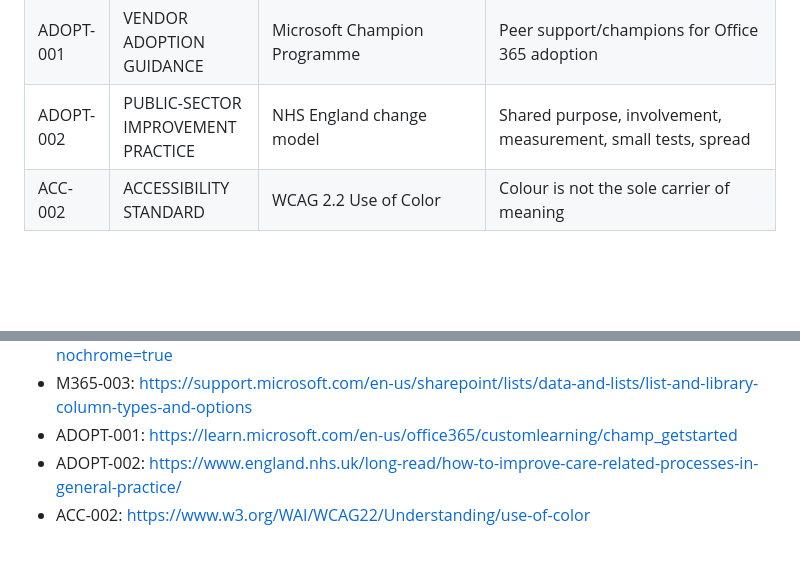
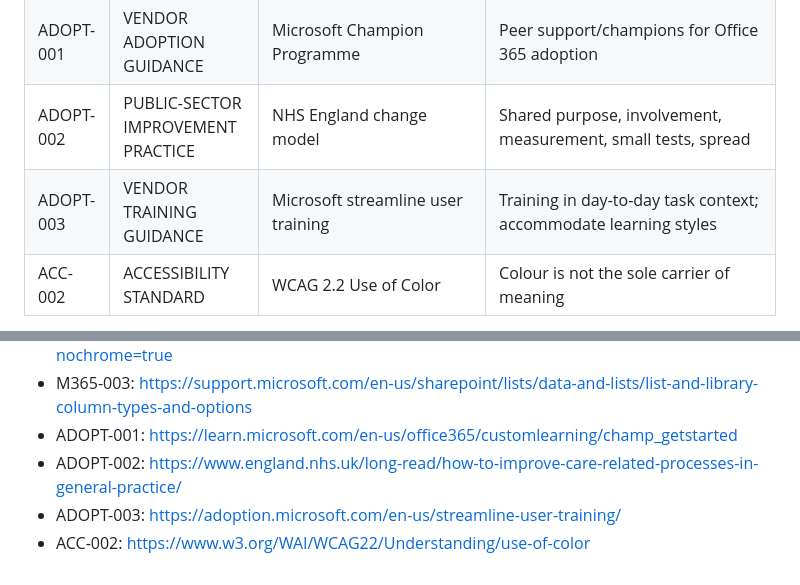
Before and after one commit to Wally189/shared, a Markdown page: research/source-register.md, 2 parts joined by grey strips. Drawn GitHub-style; blank space fills up the shorter version.

Commit message:
Finish legacy-modernisation assurance corrections (#15)

```diff
--- a/research/source-register.md
+++ b/research/source-register.md
@@ -29,6 +29,7 @@ Research position: 23 September 2026. Re-check currentness before operational us
 | M365-003 | VENDOR PRODUCT GUIDANCE | Lists Choice/Lookup/validation | Keep constrained shared data consistent |
 | ADOPT-001 | VENDOR ADOPTION GUIDANCE | Microsoft Champion Programme | Peer support/champions for Office 365 adoption |
 | ADOPT-002 | PUBLIC-SECTOR IMPROVEMENT PRACTICE | NHS England change model | Shared purpose, involvement, measurement, small tests, spread |
+| ADOPT-003 | VENDOR TRAINING GUIDANCE | Microsoft streamline user training | Training in day-to-day task context; accommodate learning styles |
 | ACC-002 | ACCESSIBILITY STANDARD | WCAG 2.2 Use of Color | Colour is not the sole carrier of meaning |
 
 See sources.html for live URLs.
@@ -41,4 +42,5 @@ See sources.html for live URLs.
 - M365-003: https://support.microsoft.com/en-us/sharepoint/lists/data-and-lists/list-and-library-column-types-and-options
 - ADOPT-001: https://learn.microsoft.com/en-us/office365/customlearning/champ_getstarted
 - ADOPT-002: https://www.england.nhs.uk/long-read/how-to-improve-care-related-processes-in-general-practice/
+- ADOPT-003: https://adoption.microsoft.com/en-us/streamline-user-training/
 - ACC-002: https://www.w3.org/WAI/WCAG22/Understanding/use-of-color
```
